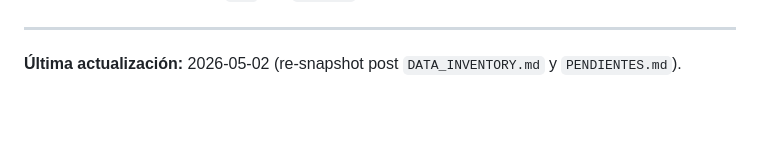
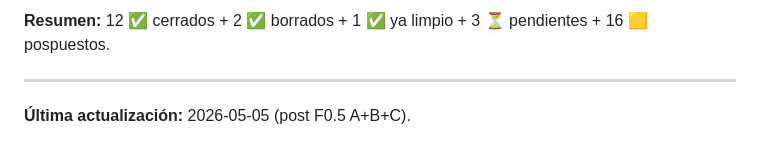
Before and after one commit to astralk9999/Transitly, a Markdown page: docs/AUDIT_2026_04.md, the part around one of its changes. Drawn GitHub-style; blank space fills up the shorter version.

```diff
--- a/docs/AUDIT_2026_04.md
+++ b/docs/AUDIT_2026_04.md
@@ -453,3 +496,5 @@ No hay `.ttf` en `pubspec.yaml`. `IBMPlexMono` y `DMSans` se descargan al primer
+**Resumen:** 12 ✅ cerrados + 2 ✅ borrados + 1 ✅ ya limpio + 3 ⏳ pendientes + 16 🟨 pospuestos.
+
 ---
 
-**Última actualización:** 2026-05-02 (re-snapshot post `DATA_INVENTORY.md` y `PENDIENTES.md`).
+**Última actualización:** 2026-05-05 (post F0.5 A+B+C).
```
Also changed, not shown: other parts of docs/AUDIT_2026_04.md (+43 -0 lines), docs/PENDIENTES.md (+32 -25 lines).
